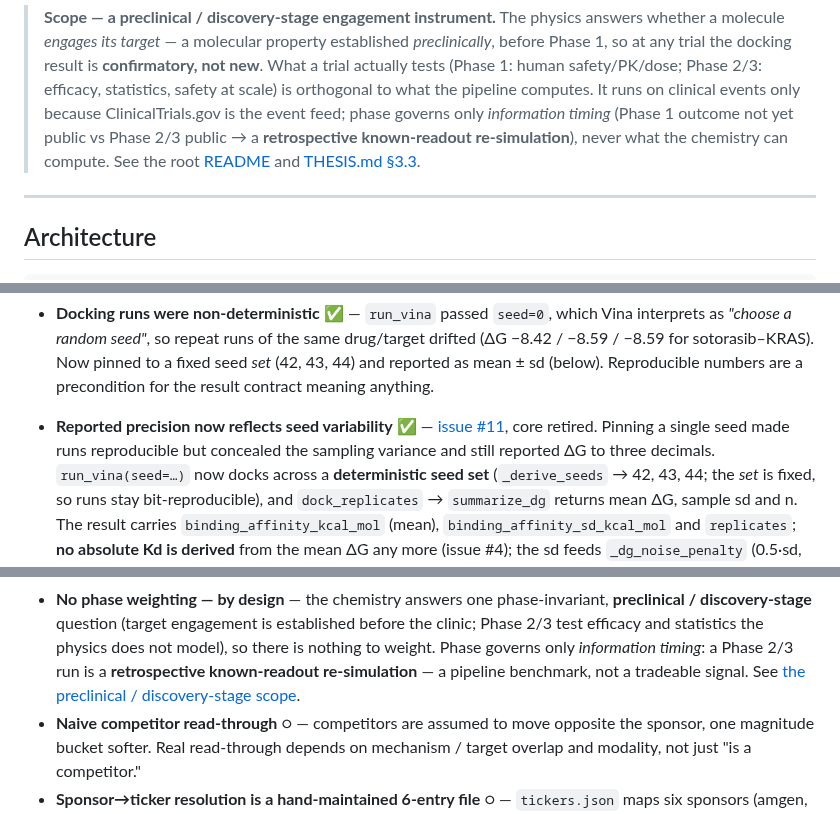
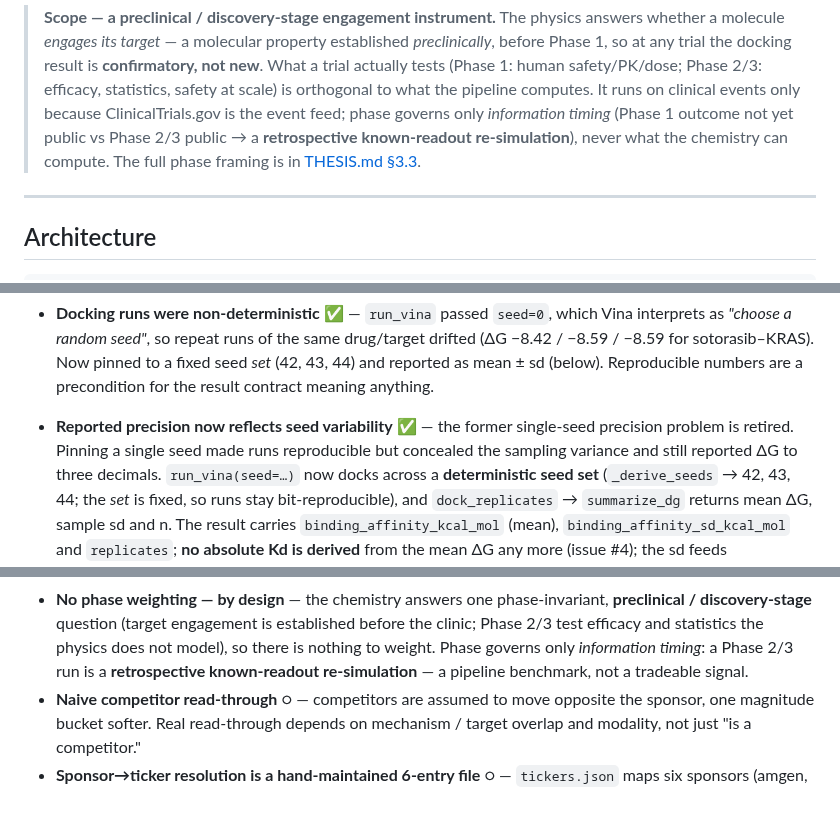
Before and after one commit to noahlin17/trial-impact, a Markdown page: trial-impact-service/README.md, 3 parts joined by grey strips. GitHub-like rendering.

Commit message:
Remove dead links to deleted README sections (Known issues, Trial phase)
Co-Authored-By: Devin AI <158243242+devin-ai-integration[bot]@users.noreply.github.com>

```diff
--- a/trial-impact-service/README.md
+++ b/trial-impact-service/README.md
@@ -16,9 +16,8 @@ readout — alerts to Slack/email while surfacing everything on a dashboard.
 > (Phase 1: human safety/PK/dose; Phase 2/3: efficacy, statistics, safety at scale) is orthogonal to
 > what the pipeline computes. It runs on clinical events only because ClinicalTrials.gov is the event
 > feed; phase governs only *information timing* (Phase 1 outcome not yet public vs Phase 2/3 public →
-> a **retrospective known-readout re-simulation**), never what the chemistry can compute. See the root
-> [README](../README.md#trial-phase--a-preclinical--discovery-stage-instrument) and
-> [THESIS.md §3.3](../THESIS.md).
+> a **retrospective known-readout re-simulation**), never what the chemistry can compute. The full
+> phase framing is in [THESIS.md §3.3](../THESIS.md).
 
 ---
 
@@ -445,8 +444,8 @@ addressed; ○ = documented, future work.)
   (ΔG −8.42 / −8.59 / −8.59 for sotorasib–KRAS). Now pinned to a fixed seed *set* (42, 43, 44)
   and reported as mean ± sd (below). Reproducible numbers are a precondition for the result
   contract meaning anything.
-- **Reported precision now reflects seed variability** ✅ — [issue #11](../README.md#known-issues),
-  core retired. Pinning a single seed made runs reproducible but concealed the sampling variance
+- **Reported precision now reflects seed variability** ✅ — the former single-seed precision problem
+  is retired. Pinning a single seed made runs reproducible but concealed the sampling variance
   and still reported ΔG to three decimals. `run_vina(seed=…)` now docks across a **deterministic
   seed set** (`_derive_seeds` → 42, 43, 44; the *set* is fixed, so runs stay bit-reproducible),
   and `dock_replicates` → `summarize_dg` returns mean ΔG, sample sd and n. The result carries
@@ -495,8 +494,7 @@ addressed; ○ = documented, future work.)
   **preclinical / discovery-stage** question (target engagement is established before the clinic;
   Phase 2/3 test efficacy and statistics the physics does not model), so there is nothing to
   weight. Phase governs only *information timing*: a Phase 2/3 run is a **retrospective known-readout
-  re-simulation** — a pipeline benchmark, not a tradeable signal. See
-  [the preclinical / discovery-stage scope](../README.md#trial-phase--a-preclinical--discovery-stage-instrument).
+  re-simulation** — a pipeline benchmark, not a tradeable signal.
 - **Naive competitor read-through** ○ — competitors are assumed to move opposite the
   sponsor, one magnitude bucket softer. Real read-through depends on mechanism /
   target overlap and modality, not just "is a competitor."
```
Also changed, not shown: other parts of trial-impact-service/README.md (+5 -5 lines), results/README.md (+9 -11 lines).
